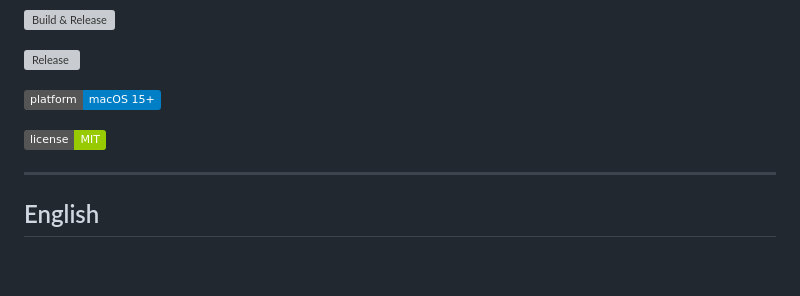
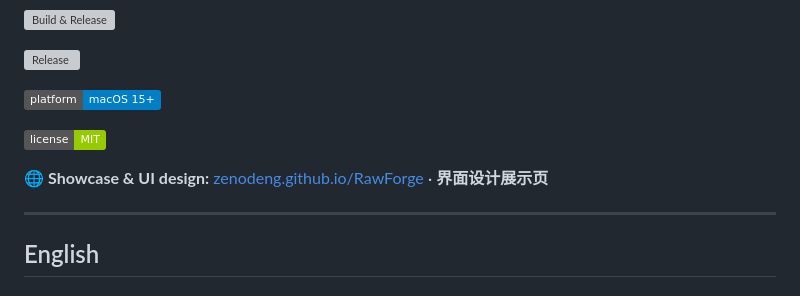
Before and after one commit to Zenodeng/Phos, a Markdown page: README.md, the part around the change. GitHub-like rendering; badges without logos; blank space fills up the shorter version; grey boxes are pictures that could not be loaded.

Commit message:
README: 增加界面设计展示页链接（GitHub Pages）

```diff
--- a/README.md
+++ b/README.md
@@ -10,6 +10,8 @@
 ![Platform](https://img.shields.io/badge/platform-macOS%2015%2B-blue)
 
 ![License](https://img.shields.io/badge/license-MIT-green)
+
+🌐 **Showcase & UI design:** [zenodeng.github.io/RawForge](https://zenodeng.github.io/RawForge/) · **界面设计展示页**
 
 ---
 
```
